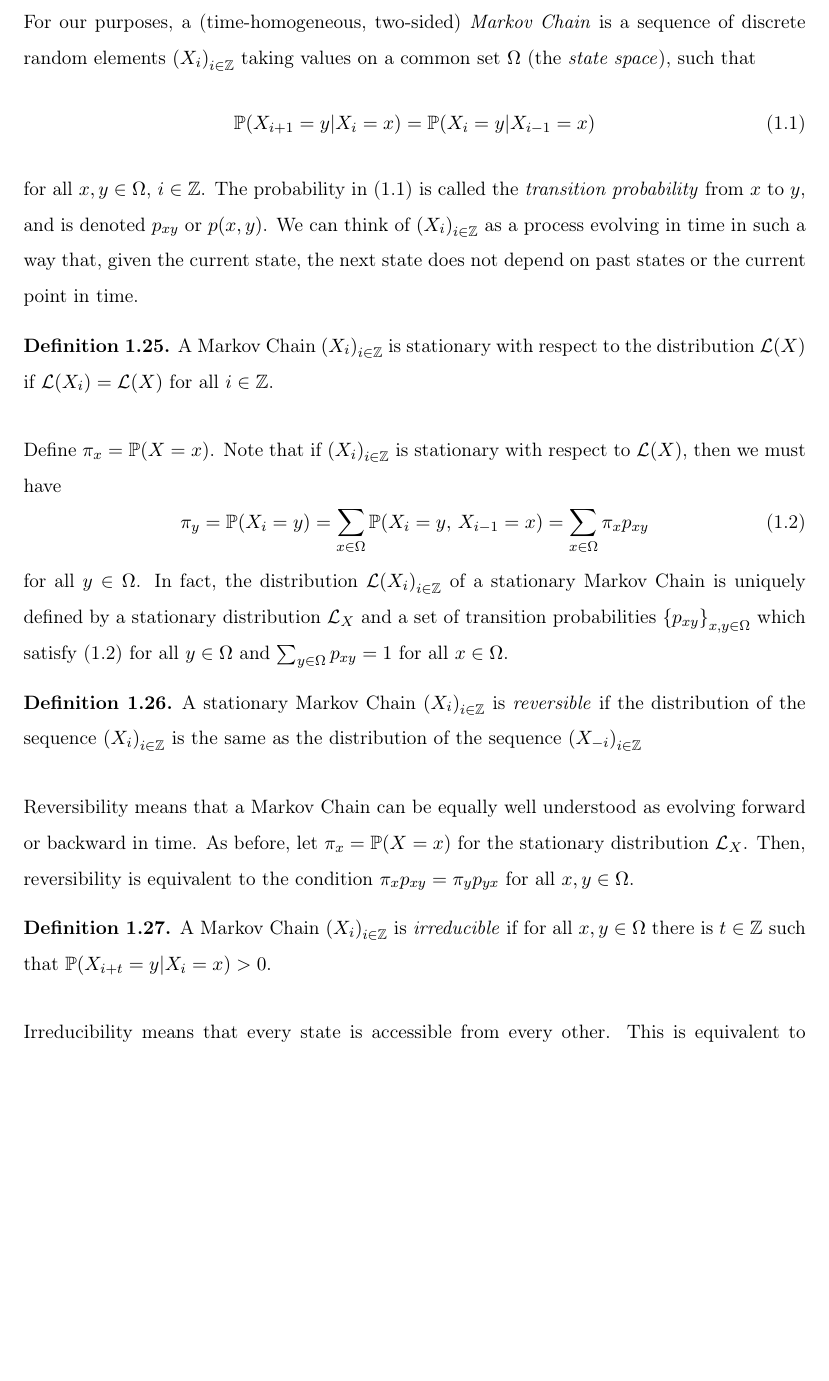
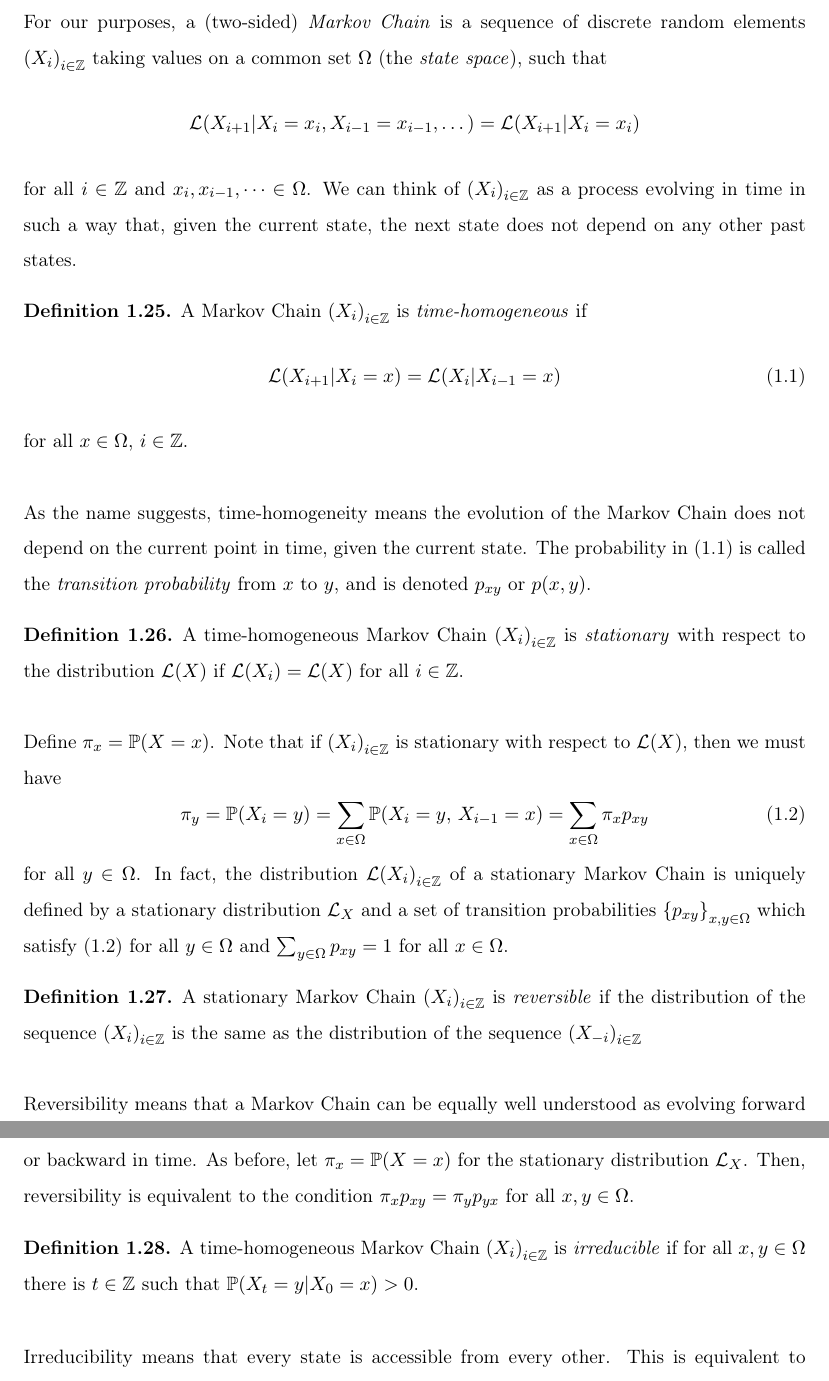
Before and after one commit to mkwn/honours, a LaTeX thesis (thesis.tex): part of page 13 of 61 before the commit and two parts of pages 13 and 14 of 61 after it, the two joined at a grey line, cut so that both start at the same text, the shorter picture padded with empty space. Compiled offline with pdfLaTeX.

Commit message:
fixed markov chain definition

```diff
--- a/thesis.tex
+++ b/thesis.tex
@@ -864,23 +864,34 @@ that is required for \ref{sec:exchangeable-pairs}. The theory of
 Markov \textbf{c}hains (and Markov \textbf{p}rocesses in general)
 is a very rich area of probability theory, see for example \cite[Chapter~7]{Kal02}.
 
-For our purposes, a (time-homogeneous, two-sided) \emph{Markov \textbf{c}hain}
-is a sequence of discrete random elements $\left(X_{\i}\right)_{\i\in\ZZ}$
+For our purposes, a (two-sided) \emph{Markov \textbf{c}hain} is
+a sequence of discrete random elements $\left(X_{\i}\right)_{\i\in\ZZ}$
 taking values on a common set $\Om$ (the \emph{state space}), such
 that
+\[
+\Lb{X_{\i+1}|X_{\i}=x_{\i},X_{\i-1}=x_{\i-1},\dots}=\Lb{X_{\i+1}|X_{\i}=x_{\i}}
+\]
+for all $\i\in\ZZ$ and $x_{\i},x_{\i-1},\dots\in\Om$. We can think
+of $\left(X_{\i}\right)_{\i\in\ZZ}$ as a process evolving in time
+in such a way that, given the current state, the next state does not
+depend on any other past states.
+\begin{defn}
+A Markov \textbf{c}hain $\left(X_{\i}\right)_{\i\in\ZZ}$ is \emph{time-homogeneous}
+if
 \begin{equation}
-\Pr\left(X_{\i+1}=y|X_{\i}=x\right)=\Pr\left(X_{\i}=y|X_{\i-1}=x\right)\label{eq:time-homogeneous-defn}
+\Lb{X_{\i+1}|X_{\i}=x}=\Lb{X_{\i}|X_{\i-1}=x}\label{eq:time-homogeneous-defn}
 \end{equation}
-for all $x,y\in\Om$, $\i\in\ZZ$. The probability in \ref{eq:time-homogeneous-defn}
+for all $x\in\Om$, $\i\in\ZZ$.
+\end{defn}
+As the name suggests, time-homogeneity means the evolution of the
+Markov \textbf{c}hain does not depend on the current point in time,
+given the current state. The probability in \ref{eq:time-homogeneous-defn}
 is called the \emph{transition probability} from $x$ to $y$, and
-is denoted $p_{xy}$ or $p\left(x,y\right)$. We can think of $\left(X_{\i}\right)_{\i\in\ZZ}$
-as a process evolving in time in such a way that, given the current
-state, the next state does not depend on past states or the current
-point in time.
+is denoted $p_{xy}$ or $p\left(x,y\right)$.
 \begin{defn}
-A Markov \textbf{c}hain $\left(X_{\i}\right)_{\i\in\ZZ}$ is stationary
-with respect to the distribution $\Lb X$ if $\Lb{X_{\i}}=\Lb X$
-for all $\i\in\ZZ$.
+A time-homogeneous Markov \textbf{c}hain $\left(X_{\i}\right)_{\i\in\ZZ}$
+is \emph{stationary} with respect to the distribution $\Lb X$ if
+$\Lb{X_{\i}}=\Lb X$ for all $\i\in\ZZ$.
 \end{defn}
 Define $\pi_{x}=\Pr\left(X=x\right)$. Note that if $\left(X_{\i}\right)_{\i\in\ZZ}$
 is stationary with respect to $\Lb X$, then we must have
@@ -903,8 +914,9 @@ $\pi_{x}=\Pr\left(X=x\right)$ for the stationary distribution $\L X$.
 Then, reversibility is equivalent to the condition $\pi_{x}p_{xy}=\pi_{y}p_{yx}$
 for all $x,y\in\Om$.
 \begin{defn}
-A Markov \textbf{c}hain $\left(X_{\i}\right)_{\i\in\ZZ}$ is \emph{irreducible}
-if for all $x,y\in\Om$ there is $t\in\ZZ$ such that $\Pr\left(X_{\i+t}=y|X_{\i}=x\right)>0$.
+A time-homogeneous Markov \textbf{c}hain $\left(X_{\i}\right)_{\i\in\ZZ}$
+is \emph{irreducible} if for all $x,y\in\Om$ there is $t\in\ZZ$
+such that $\Pr\left(X_{t}=y|X_{0}=x\right)>0$.
 \end{defn}
 Irreducibility means that every state is accessible from every other.
 This is equivalent to the condition that for any $x,y\in\Om$, there
```
Also changed, not shown: thesis.pdf, thesis.tex (18 more changed lines), 1 other file.
